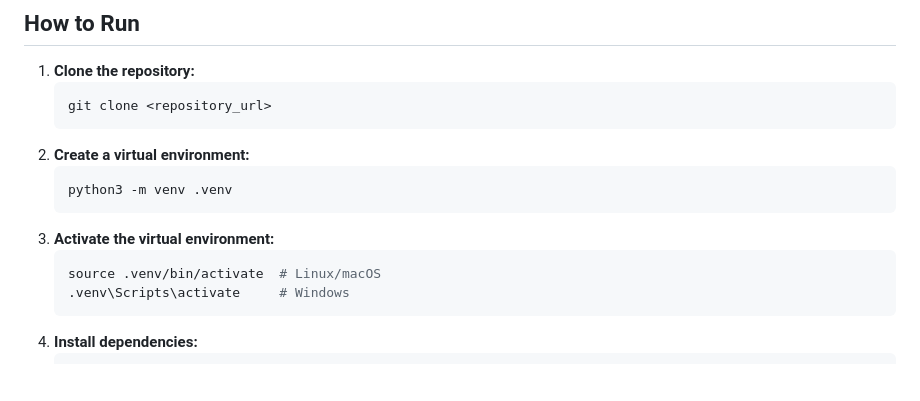
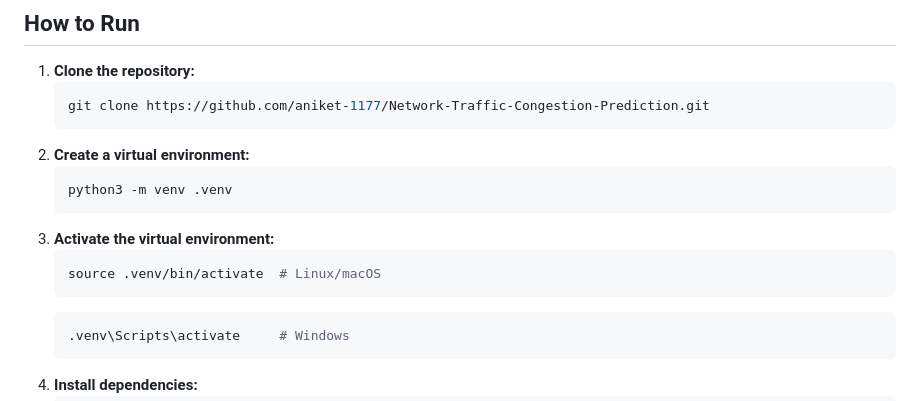
Before and after one commit to aniket-1177/Network-Traffic-Congestion-Prediction, a Markdown page: README.md, the part around the change. GitHub-like rendering; blank space fills up the shorter version.

````diff
--- a/README.md
+++ b/README.md
@@ -95,7 +95,7 @@ A simple Flask web application (`app.py`) is included to demonstrate how the tra
 
 1.  **Clone the repository:**
     ```bash
-    git clone <repository_url>
+    git clone https://github.com/aniket-1177/Network-Traffic-Congestion-Prediction.git
     ```
 2.  **Create a virtual environment:**
     ```bash
@@ -104,6 +104,8 @@ A simple Flask web application (`app.py`) is included to demonstrate how the tra
 3.  **Activate the virtual environment:**
     ```bash
     source .venv/bin/activate  # Linux/macOS
+    ```
+    ```bash
     .venv\Scripts\activate     # Windows
     ```
 4.  **Install dependencies:**
````
